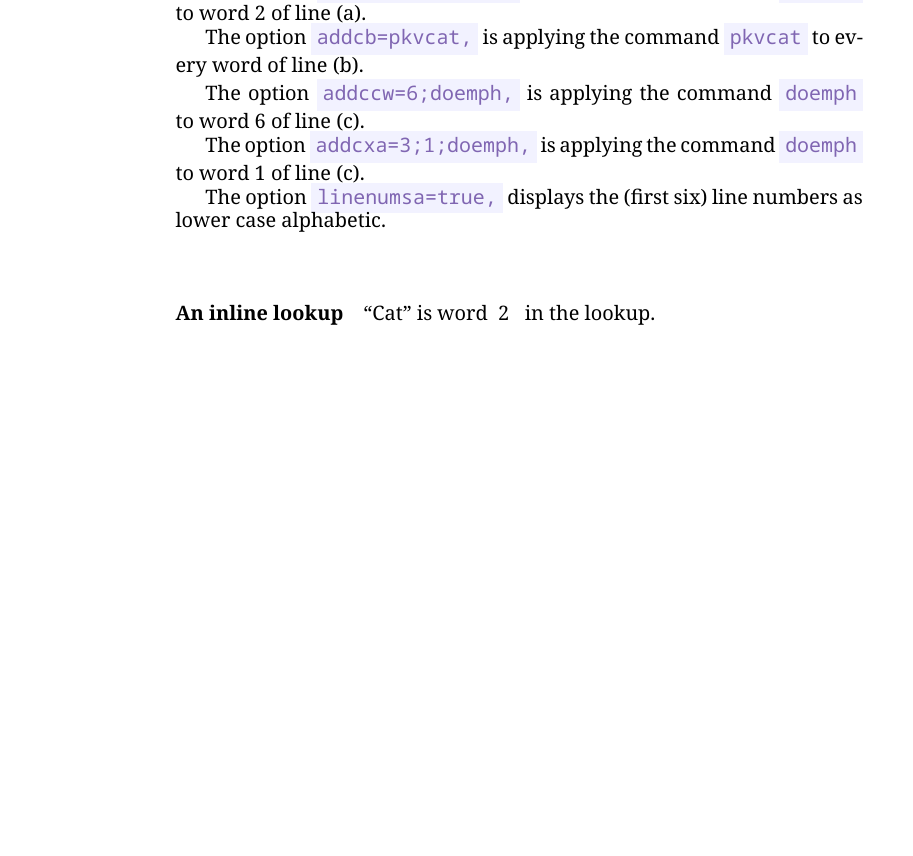
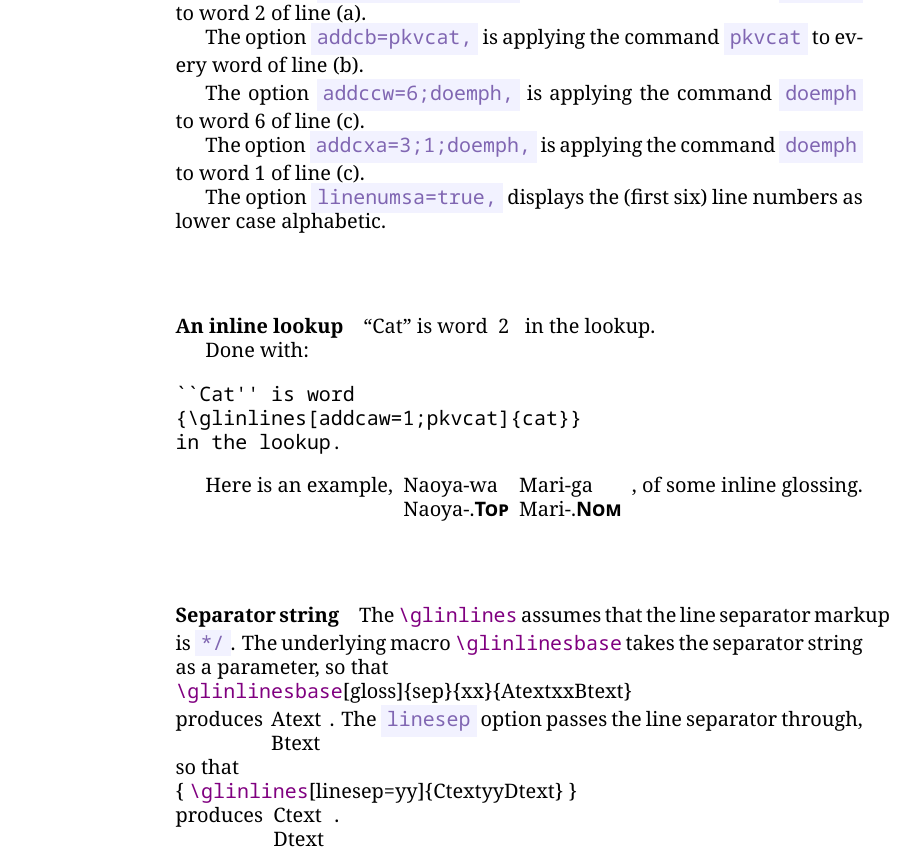
Before and after one commit to texcicada/expl3, a LaTeX document (glosser3a2.tex): part of page 15 of 18, cut so that both start at the same text, the shorter picture padded with empty space. The pictures show the PDF file glosser3a2.pdf that the author committed with the source.

Commit message:
Add files via upload

```diff
--- a/glosser3a2.tex
+++ b/glosser3a2.tex
@@ -1224,6 +1224,35 @@ The option \glmeta{linenumsa=true,} displays the (first six) line numbers as low
 
 ``Cat'' is word {\glinlines[addcaw=1;pkvcat]{cat}} in the lookup.
 
+Done with:
+
+\begin{verbatim}
+``Cat'' is word
+{\glinlines[addcaw=1;pkvcat]{cat}}
+in the lookup.
+\end{verbatim}
+
+Here is an example,
+\glinlines{%
+ Naoya-wa Mari-ga
+ */     Naoya-.Top Mari-.Nom
+ },
+of some inline glossing.
+
+
+
+
+%----------------------
+\para{Separator string} The \glcmd{glinlines} assumes that the line separator markup is \glmeta{*/}. The underlying macro \glcmd{glinlinesbase} takes the separator string as a parameter, so that\\
+ \glcmd{glinlinesbase}[gloss]\{sep\}\{xx\}\{AtextxxBtext\}\\
+ produces \glinlinesbase[gloss]{sep}{xx}{AtextxxBtext}.
+The \glmeta{linesep} option passes the line separator through, so that\\
+\{ \glcmd{glinlines}[linesep=yy]\{CtextyyDtext\} \}\\
+ produces {\glinlines[linesep=yy]{CtextyyDtext}}.
+
+
+
+
 
 
 
```
Also changed, not shown: incl-glosser3a2.tex (+19 -1 lines), glosser3a2.pdf, glosser3a2.tex (6 more changed lines).
